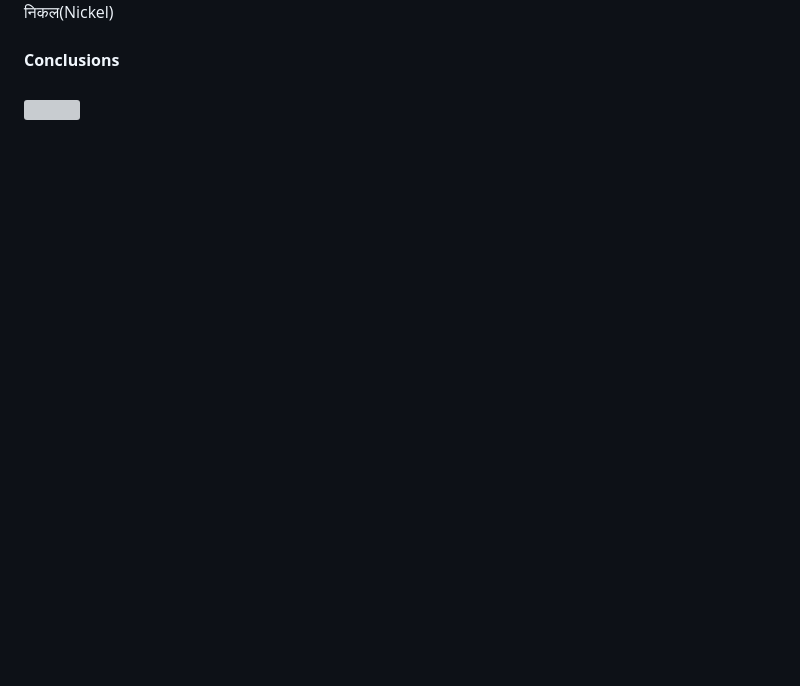
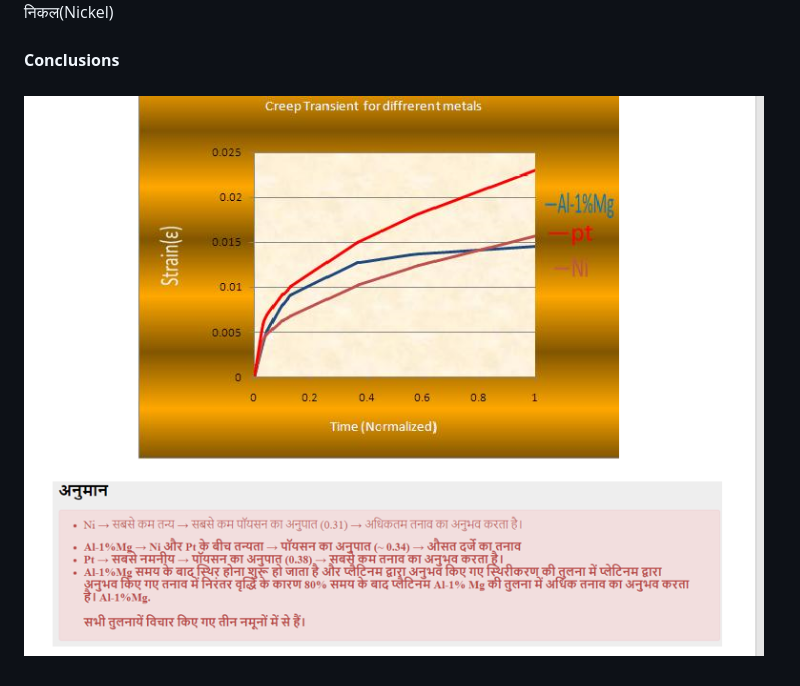
Before and after one commit to virtual-labs/exp-material-selection-iitk-hindi, a Markdown page: experiment/theory.md, the part around the change. Drawn GitHub-style; blank space fills up the shorter version; grey boxes are pictures that could not be loaded.

```diff
--- a/experiment/theory.md
+++ b/experiment/theory.md
@@ -15,4 +15,4 @@
 <img src="images/nickel.jpg"><br>
 निकल(Nickel)<br><br>
 <b>Conclusions</b><br><br>
-<img src="images/micro3.jpg" width=900 heigth=600><br>
+<img src="images/micro3.png" width=900 heigth=600><br>
```
